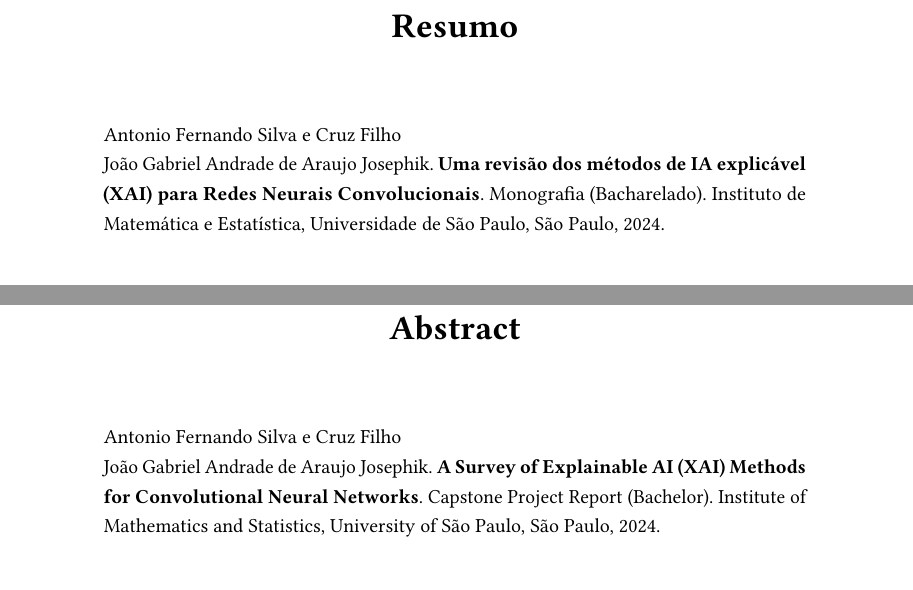
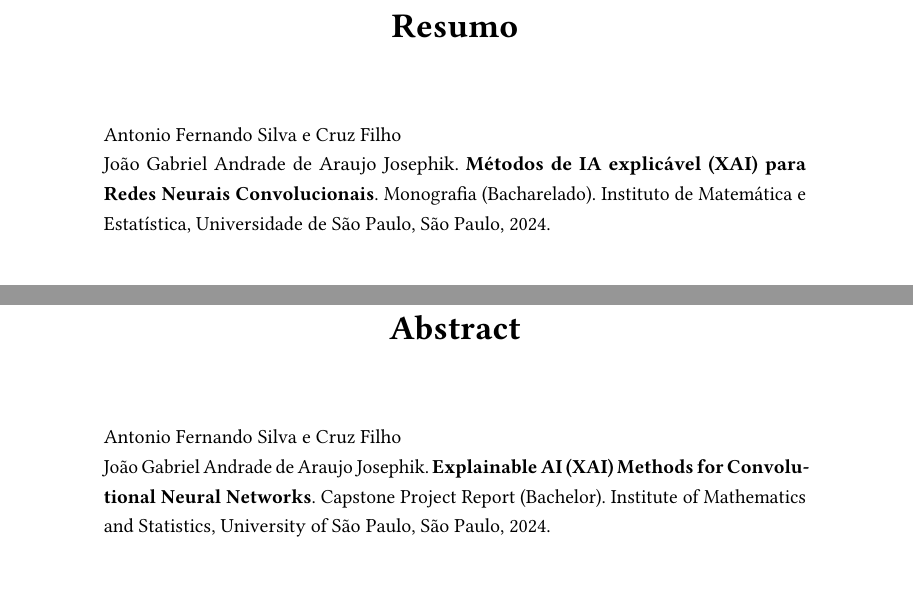
Before and after one commit to TCC-Conv-Explain/thesis, a LaTeX thesis (tese.tex): two parts of pages 5 and 7 of 57, joined at a grey line, cut so that both start at the same text. Compiled offline with pdfLaTeX.

Commit message:
Change thesis title

```diff
--- a/tese.tex
+++ b/tese.tex
@@ -95,8 +95,8 @@
 % Estes comandos definem o título e autoria do trabalho e devem sempre ser
 % definidos, pois além de serem utilizados para criar a capa, também são
 % armazenados nos metadados do PDF. O subtítulo é opcional.
-\title{A Survey of Explainable AI (XAI) Methods for Convolutional Neural Networks}
-\translatedtitle{Uma revisão dos métodos de IA explicável (XAI) para Redes Neurais Convolucionais}
+\title{Explainable AI (XAI) Methods for Convolutional Neural Networks}
+\translatedtitle{Métodos de IA explicável (XAI) para Redes Neurais Convolucionais}
 
 \author[mas]{Antonio Fernando Silva e Cruz Filho \\ João Gabriel Andrade de Araujo Josephik}
 
```
